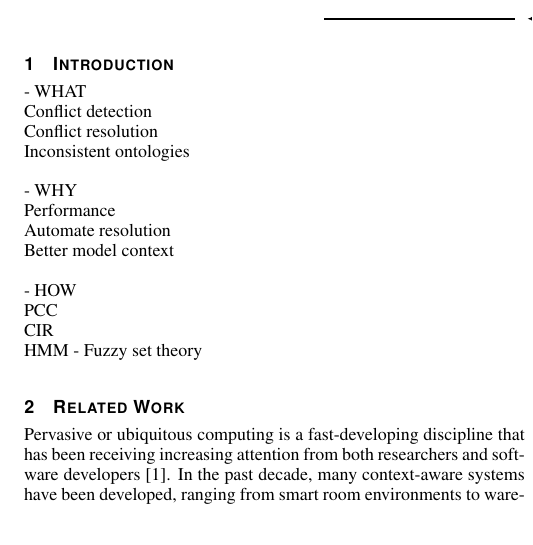
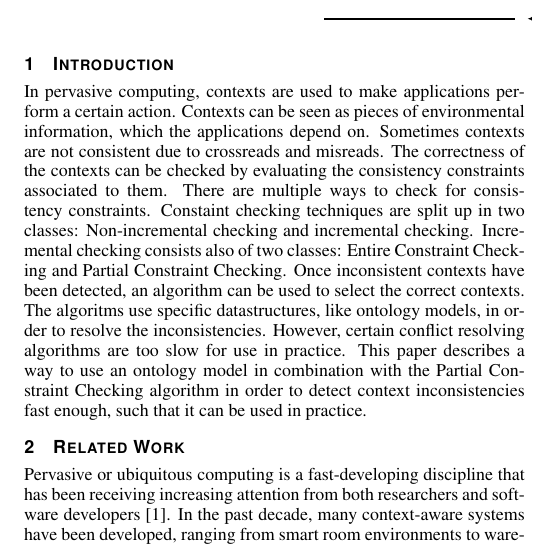
Before and after one commit to krikis/stud_coll, a LaTeX document (paper/paper.tex): part of one column of page 1 of 2, cut so that both start at the same text. Compiled offline with pdfLaTeX.

Commit message:
add introduction

```diff
--- a/paper/paper.tex
+++ b/paper/paper.tex
@@ -88,23 +88,7 @@ Apart from resolving context conflicts it is also possible to represent inconsis
 
 \maketitle
 
-- WHAT\\
-Conflict detection\\
-Conflict resolution\\
-Inconsistent ontologies\\
-~\\
-- WHY\\
-Performance\\
-Automate resolution\\
-Better model context\\
-~\\
-- HOW\\
-PCC\\
-CIR\\
-HMM - Fuzzy set theory\\
-
-
-
+In pervasive computing, contexts are used to make applications perform a certain action. Contexts can be seen as pieces of environmental information, which the applications depend on. Sometimes contexts are not consistent due to crossreads and misreads. The correctness of the contexts can be checked by evaluating the consistency constraints associated to them. There are multiple ways to check for consistency constraints. Constaint checking techniques are split up in two classes: Non-incremental checking and incremental checking. Incremental checking consists also of two classes: Entire Constraint Checking and Partial Constraint Checking. Once inconsistent contexts have been detected, an algorithm can be used to select the correct contexts. The algoritms use specific datastructures, like ontology models, in order to resolve the inconsistencies. However, certain conflict resolving algorithms are too slow for use in practice. This paper describes a way to use an ontology model in combination with the Partial Constraint Checking algorithm in order to detect context inconsistencies fast enough, such that it can be used in practice.
 
 \section{Related Work}
 Pervasive or ubiquitous computing is a fast-developing discipline that has been receiving increasing attention from both researchers and software developers~\cite{xu:2010:PCC}. In the past decade, many context-aware systems have been developed, ranging from smart room environments to warehouse and supply chain management systems. Lots of effort has been put into building middleware infrastructures that handle vast amounts of sensory data and extract the context information relevant for pervasive applications. Examples of such systems are CoBrA and CORTEX~\cite{bu:2006:CCM}. Various modeling approaches have been proposed for capturing context information, of which the ontology based context model appears to be most promising for most pervasive applications~\cite{bu:2006:CCM}.
```
Also changed, not shown: paper/paper.pdf, paper/template.pdf, 3 other files.
